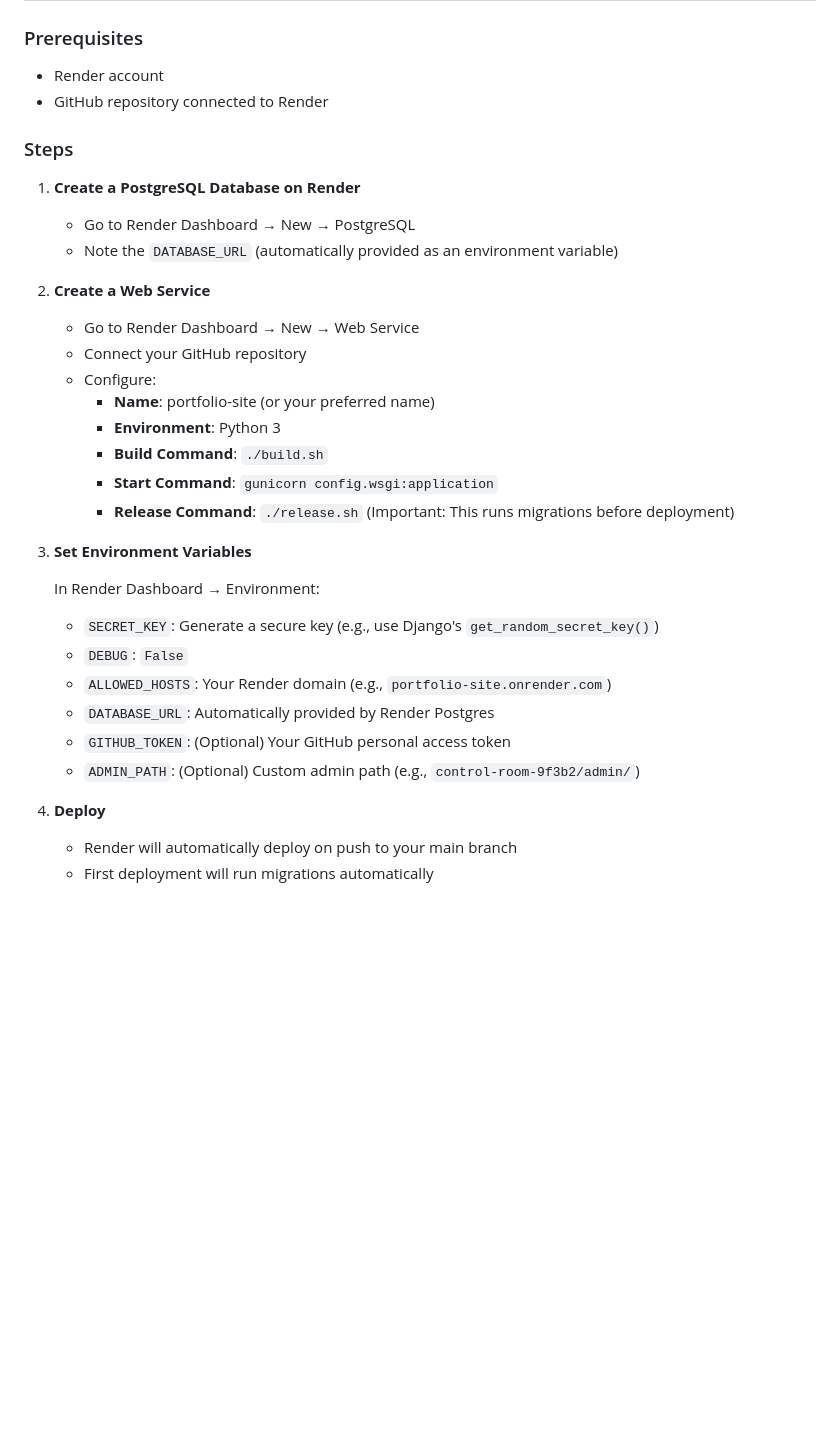
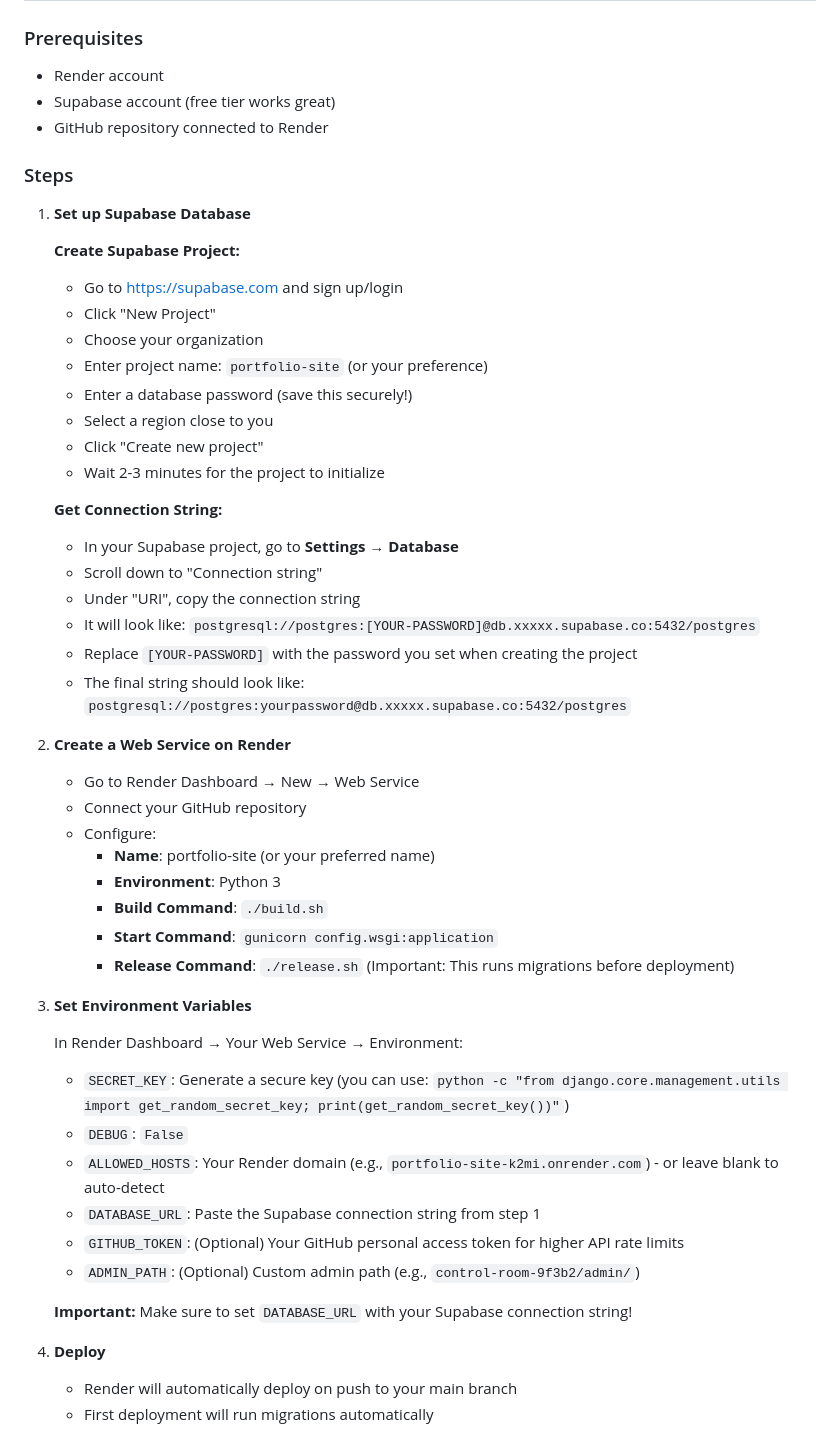
Before and after one commit to Bradshawrc93/portfolio-site, a Markdown page: README.md, the part around the change. Rendered like a GitHub page; blank space fills up the shorter version.

Commit message:
Add Supabase setup instructions for Render deployment

```diff
--- a/README.md
+++ b/README.md
@@ -147,15 +147,32 @@ This command will:
 ### Prerequisites
 
 - Render account
+- Supabase account (free tier works great)
 - GitHub repository connected to Render
 
 ### Steps
 
-1. **Create a PostgreSQL Database on Render**
-   - Go to Render Dashboard → New → PostgreSQL
-   - Note the `DATABASE_URL` (automatically provided as an environment variable)
+1. **Set up Supabase Database**
 
-2. **Create a Web Service**
+   **Create Supabase Project:**
+   - Go to https://supabase.com and sign up/login
+   - Click "New Project"
+   - Choose your organization
+   - Enter project name: `portfolio-site` (or your preference)
+   - Enter a database password (save this securely!)
+   - Select a region close to you
+   - Click "Create new project"
+   - Wait 2-3 minutes for the project to initialize
+
+   **Get Connection String:**
+   - In your Supabase project, go to **Settings** → **Database**
+   - Scroll down to "Connection string"
+   - Under "URI", copy the connection string
+   - It will look like: `postgresql://postgres:[YOUR-PASSWORD]@db.xxxxx.supabase.co:5432/postgres`
+   - Replace `[YOUR-PASSWORD]` with the password you set when creating the project
+   - The final string should look like: `postgresql://postgres:yourpassword@db.xxxxx.supabase.co:5432/postgres`
+
+2. **Create a Web Service on Render**
    - Go to Render Dashboard → New → Web Service
    - Connect your GitHub repository
    - Configure:
@@ -167,13 +184,15 @@ This command will:
 
 3. **Set Environment Variables**
 
-   In Render Dashboard → Environment:
-   - `SECRET_KEY`: Generate a secure key (e.g., use Django's `get_random_secret_key()`)
+   In Render Dashboard → Your Web Service → Environment:
+   - `SECRET_KEY`: Generate a secure key (you can use: `python -c "from django.core.management.utils import get_random_secret_key; print(get_random_secret_key())"`)
    - `DEBUG`: `False`
-   - `ALLOWED_HOSTS`: Your Render domain (e.g., `portfolio-site.onrender.com`)
-   - `DATABASE_URL`: Automatically provided by Render Postgres
-   - `GITHUB_TOKEN`: (Optional) Your GitHub personal access token
+   - `ALLOWED_HOSTS`: Your Render domain (e.g., `portfolio-site-k2mi.onrender.com`) - or leave blank to auto-detect
+   - `DATABASE_URL`: Paste the Supabase connection string from step 1
+   - `GITHUB_TOKEN`: (Optional) Your GitHub personal access token for higher API rate limits
    - `ADMIN_PATH`: (Optional) Custom admin path (e.g., `control-room-9f3b2/admin/`)
+
+   **Important:** Make sure to set `DATABASE_URL` with your Supabase connection string!
 
 4. **Deploy**
    - Render will automatically deploy on push to your main branch
```
